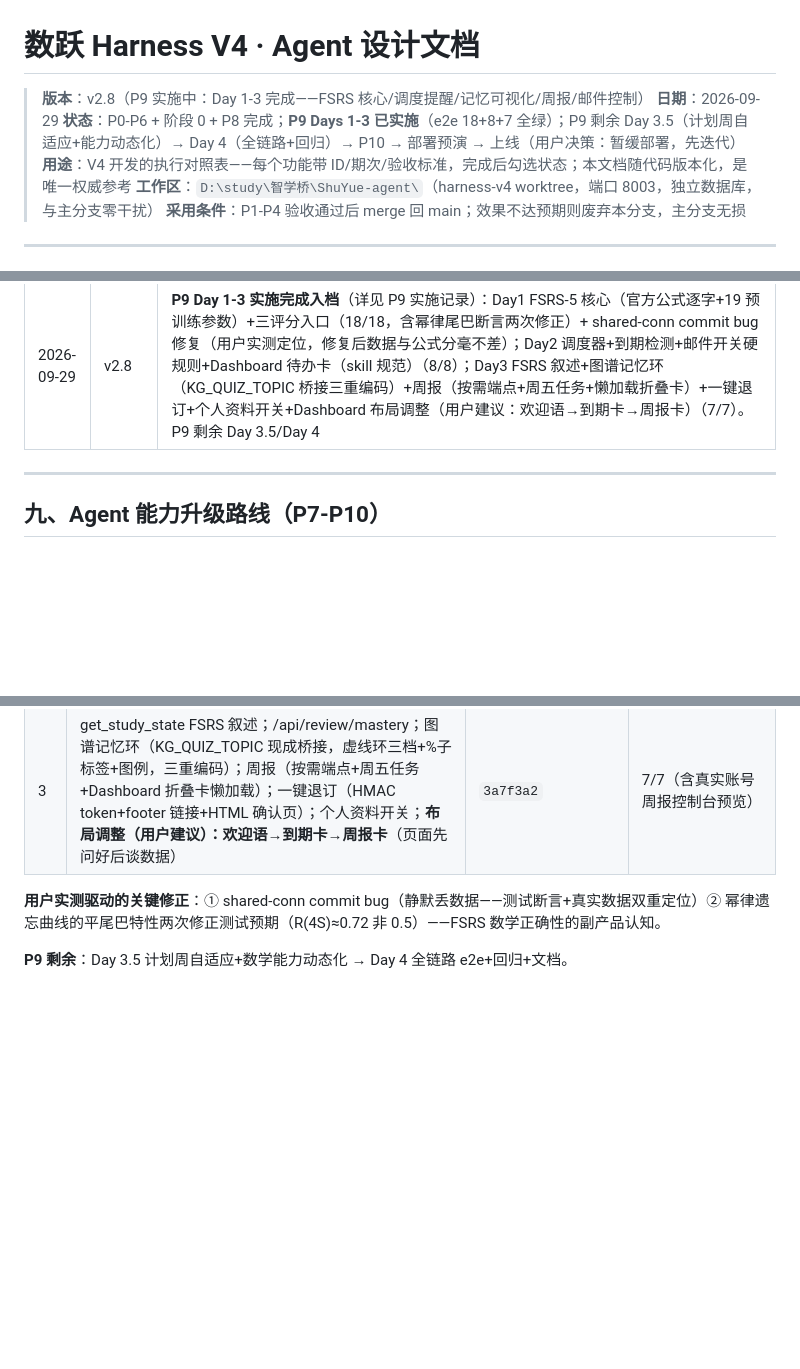
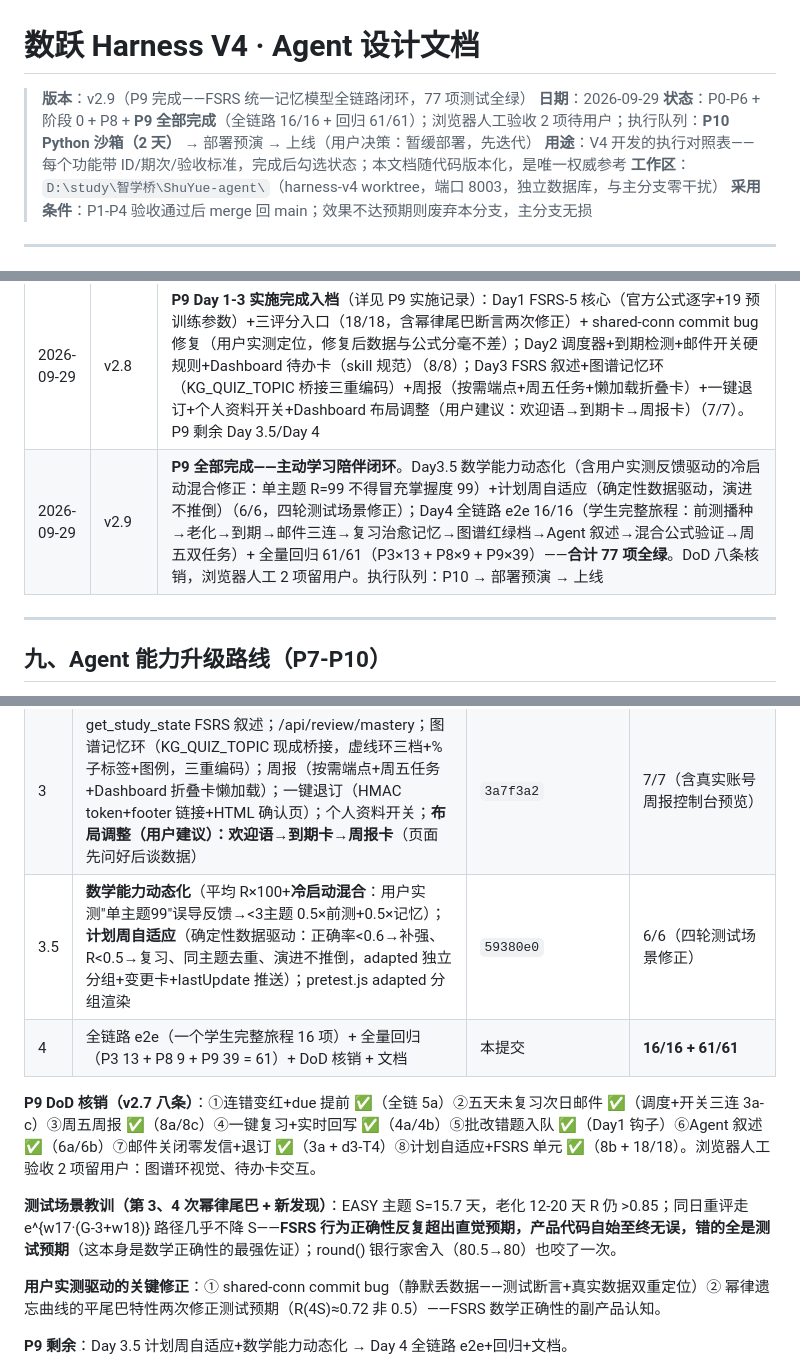
Before and after one commit to pangyueming/ShuYue, a Markdown page: AGENT_DESIGN.md, 3 parts joined by grey strips. Rendered like a GitHub page; blank space fills up the shorter version.

Commit message:
docs(v4): AGENT_DESIGN v2.9 — P9 完成入档：Day3.5（冷启动混合修正+计划自适应）+ Day4 全链路 16/16 + 全量回归 61/61 = 77 项全绿；DoD 八条核销（浏览器人工 2 项留用户）；幂律尾巴第3/4次+银行家舍入教训沉淀；执行队列：P10 沙箱 → 部署预演 → 上线

```diff
--- a/AGENT_DESIGN.md
+++ b/AGENT_DESIGN.md
@@ -1,8 +1,8 @@
 # 数跃 Harness V4 · Agent 设计文档
 
-> **版本**：v2.8（P9 实施中：Day 1-3 完成——FSRS 核心/调度提醒/记忆可视化/周报/邮件控制）
+> **版本**：v2.9（P9 完成——FSRS 统一记忆模型全链路闭环，77 项测试全绿）
 > **日期**：2026-09-29
-> **状态**：P0-P6 + 阶段 0 + P8 完成；**P9 Days 1-3 已实施**（e2e 18+8+7 全绿）；P9 剩余 Day 3.5（计划周自适应+能力动态化）→ Day 4（全链路+回归）→ P10 → 部署预演 → 上线（用户决策：暂缓部署，先迭代）
+> **状态**：P0-P6 + 阶段 0 + P8 + **P9 全部完成**（全链路 16/16 + 回归 61/61）；浏览器人工验收 2 项待用户；执行队列：**P10 Python 沙箱（2 天）** → 部署预演 → 上线（用户决策：暂缓部署，先迭代）
 > **用途**：V4 开发的执行对照表——每个功能带 ID/期次/验收标准，完成后勾选状态；本文档随代码版本化，是唯一权威参考
 > **工作区**：`D:\study\智学桥\ShuYue-agent\`（harness-v4 worktree，端口 8003，独立数据库，与主分支零干扰）
 > **采用条件**：P1-P4 验收通过后 merge 回 main；效果不达预期则废弃本分支，主分支无损
@@ -334,6 +334,7 @@ code_v2/
 | 2026-09-29 | v2.6 | **P8 实施完成——七轮用户实测反馈闭环**。交付：后端（`61c46e6`，e2e 13/13）+ 前端 `app/vision.js`（`d98b6d9`，粘贴/拖拽/拍照三入口×双端）。随后用户真实使用驱动七个批次修复（`100e9fc`→`78470a7`，14 个问题全档案见 P8 实施记录）：批改严格度六项规则+等价安全网、四级容错 JSON 解析（真实杂散引号事故）、工作台持久化、图片按上下文隔离、Reader 状态行+渲染节流+批改心跳、后台续跑接入、**图片随对话持久化**（决策修订：零落盘→存压缩图）、solve 心跳（用户决策：不加快速模式）、懒创建工作台保落库、**固定命名"图片知识点解答"**（决策修订：弃 flash 智能命名）、懒创建时序 bug 修复（undefined.b64，显式传图对象+_temp 迁移）。终态回归：命名 1/1 + 持久化 6/6 + 等价 2/2。执行队列剩余：P9(含KT) → P10 → 部署预演 → 上线 |
 | 2026-09-29 | v2.7 | **P9 定稿（用户暂停部署、先迭代决策 + 调研驱动重设计）**。调研 FSRS（Anki 官方默认调度器，KDD'22/TKDE'23，墨墨背单词支撑）与 Duolingo HLR（ACL'16）后 **D13 修订：BKT+SM-2 → FSRS 统一记忆模型**——三变量 D/S/R，R(t)=(1+F·t/S)^DECAY 直接输出回忆概率，一个模型覆盖知识估计+复习调度；17 默认参数（2 万+学习者数据预训练）冷启动，~120 行零依赖；BKT 降远期。同时诊断确认两个既有缺口并入 P9：**计划周自适应**（周五调度：答题正确率+任务完成率+R 值→计划增量演进，演进不推倒+变更卡）与**数学能力动态化**（Dashboard=平均 R(t)×100，回落前测）。**邮件开关硬性要求**（用户强调）：资料页 toggle+邮件 footer 一键退订链接+发信前逐用户强制检查，事务性邮件不受影响。DoD 扩至 8 条。执行顺序：用户决策暂缓部署 |
 | 2026-09-29 | v2.8 | **P9 Day 1-3 实施完成入档**（详见 P9 实施记录）：Day1 FSRS-5 核心（官方公式逐字+19 预训练参数）+三评分入口（18/18，含幂律尾巴断言两次修正）+ shared-conn commit bug 修复（用户实测定位，修复后数据与公式分毫不差）；Day2 调度器+到期检测+邮件开关硬规则+Dashboard 待办卡（skill 规范）（8/8）；Day3 FSRS 叙述+图谱记忆环（KG_QUIZ_TOPIC 桥接三重编码）+周报（按需端点+周五任务+懒加载折叠卡）+一键退订+个人资料开关+Dashboard 布局调整（用户建议：欢迎语→到期卡→周报卡）（7/7）。P9 剩余 Day 3.5/Day 4 |
+| 2026-09-29 | v2.9 | **P9 全部完成——主动学习陪伴闭环**。Day3.5 数学能力动态化（含用户实测反馈驱动的冷启动混合修正：单主题 R=99 不得冒充掌握度 99）+计划周自适应（确定性数据驱动，演进不推倒）（6/6，四轮测试场景修正）；Day4 全链路 e2e 16/16（学生完整旅程：前测播种→老化→到期→邮件三连→复习治愈记忆→图谱红绿档→Agent 叙述→混合公式验证→周五双任务）+ 全量回归 61/61（P3×13 + P8×9 + P9×39）——**合计 77 项全绿**。DoD 八条核销，浏览器人工 2 项留用户。执行队列：P10 → 部署预演 → 上线 |
 
 ---
 
@@ -509,6 +510,12 @@ SSE: vision_intent → status → text* | grade_result → usage → [DONE]
 | — | **commit bug 修复**：共享连接不 commit → srs_queue 写入静默回滚（用户实测 Limits 3/5 丢失定位）；修复后真实数据数学级验证（D=6.49/S=1.18/due+1.18d 与公式分毫不差） | `cb2c002` | 实证 |
 | 2 | APScheduler（装依赖+每日 08:00 扫描）；/api/review/due（实时 R<0.85）；/api/notify/prefs 邮件开关+_email_opted_out 硬规则（关=零发信）；提醒邮件（flash 鼓励语+notify_log 每日去重）；Dashboard 待办卡（skill 规范：aria-atomic 完整句/44px 带字 CTA/三重编码 chips）+一键复习预填+提交后自动刷新 | `7f34fc2` | 8/8（含 T5 关闭零发信/T7 去重；幂律尾巴 R=0.573 再修正一次测试断言） |
 | 3 | get_study_state FSRS 叙述；/api/review/mastery；图谱记忆环（KG_QUIZ_TOPIC 现成桥接，虚线环三档+%子标签+图例，三重编码）；周报（按需端点+周五任务+Dashboard 折叠卡懒加载）；一键退订（HMAC token+footer 链接+HTML 确认页）；个人资料开关；**布局调整（用户建议）：欢迎语→到期卡→周报卡**（页面先问好后谈数据） | `3a7f3a2` | 7/7（含真实账号周报控制台预览） |
+| 3.5 | **数学能力动态化**（平均 R×100+**冷启动混合**：用户实测"单主题99"误导反馈→<3主题 0.5×前测+0.5×记忆）；**计划周自适应**（确定性数据驱动：正确率<0.6→补强、R<0.5→复习、同主题去重、演进不推倒，adapted 独立分组+变更卡+lastUpdate 推送）；pretest.js adapted 分组渲染 | `59380e0` | 6/6（四轮测试场景修正） |
+| 4 | 全链路 e2e（一个学生完整旅程 16 项）+ 全量回归（P3 13 + P8 9 + P9 39 = 61）+ DoD 核销 + 文档 | 本提交 | **16/16 + 61/61** |
+
+**P9 DoD 核销（v2.7 八条）**：①连错变红+due 提前 ✅（全链 5a）②五天未复习次日邮件 ✅（调度+开关三连 3a-c）③周五周报 ✅（8a/8c）④一键复习+实时回写 ✅（4a/4b）⑤批改错题入队 ✅（Day1 钩子）⑥Agent 叙述 ✅（6a/6b）⑦邮件关闭零发信+退订 ✅（3a + d3-T4）⑧计划自适应+FSRS 单元 ✅（8b + 18/18）。浏览器人工验收 2 项留用户：图谱环视觉、待办卡交互。
+
+**测试场景教训（第 3、4 次幂律尾巴 + 新发现）**：EASY 主题 S=15.7 天，老化 12-20 天 R 仍 >0.85；同日重评走 e^{w17·(G-3+w18)} 路径几乎不降 S——**FSRS 行为正确性反复超出直觉预期，产品代码自始至终无误，错的全是测试预期**（这本身是数学正确性的最强佐证）；round() 银行家舍入（80.5→80）也咬了一次。
 
 **用户实测驱动的关键修正**：① shared-conn commit bug（静默丢数据——测试断言+真实数据双重定位）② 幂律遗忘曲线的平尾巴特性两次修正测试预期（R(4S)≈0.72 非 0.5）——FSRS 数学正确性的副产品认知。
 
```
